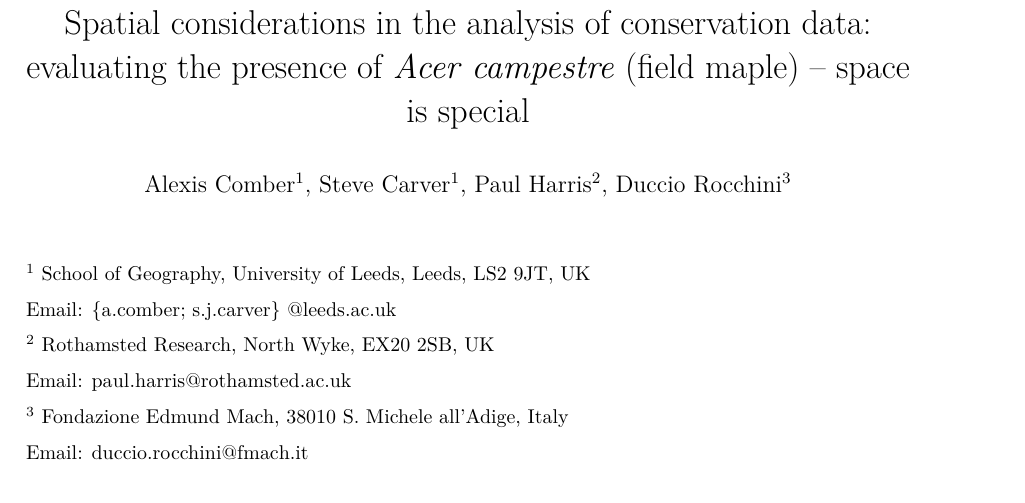
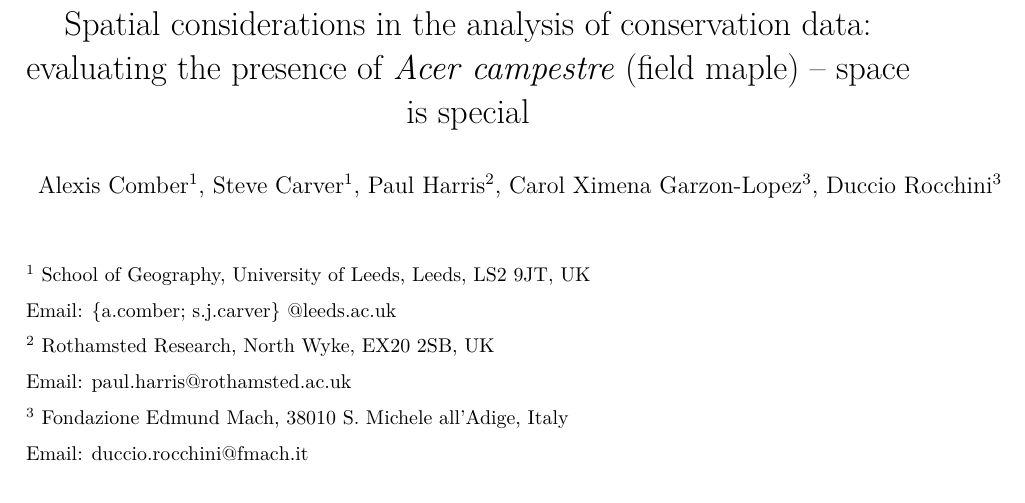
Before and after one commit to lexcomber/SpatEcolPap, an R Markdown document (paper_v1.Rmd): part of page 1 of 13, cut so that both start at the same text. Rendered offline with R 4.5, knitr and Pandoc, then LaTeX, with nearby package versions; some code elsewhere in the file could not run offline.

Commit message:
Add files via upload

```diff
--- a/paper_v1.Rmd
+++ b/paper_v1.Rmd
@@ -1,6 +1,6 @@
 ---
 title: 'Spatial considerations in the analysis of conservation data: evaluating the presence  of \textit{Acer campestre} (field maple) – space is special'
-author: "Alexis Comber^1^, Steve Carver^1^, Paul Harris^2^, Duccio Rocchini^3^"
+author: "Alexis Comber^1^, Steve Carver^1^, Paul Harris^2^, Carol Ximena Garzon-Lopez^3^, Duccio Rocchini^3^"
 output: pdf_document
 geometry: margin=3cm
 ---
```
Also changed, not shown: 1 other file.
